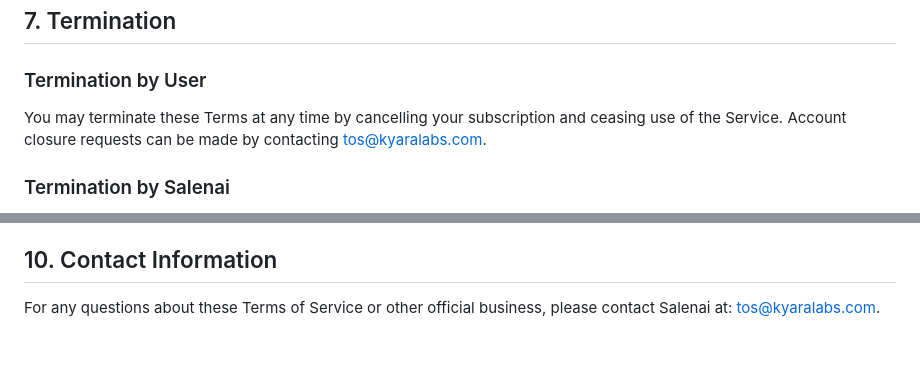
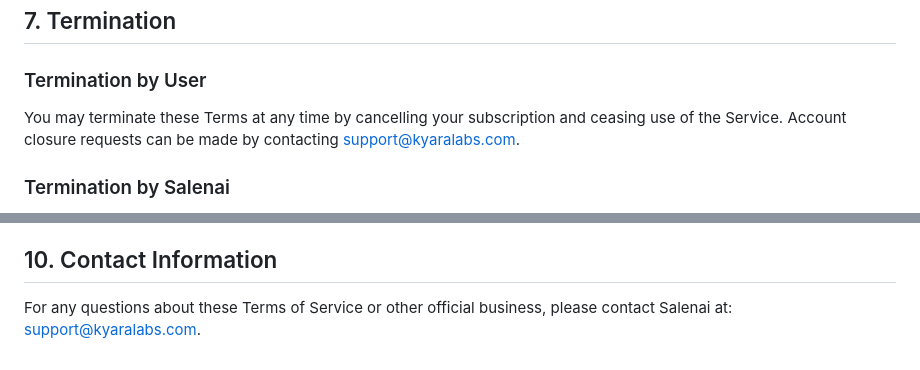
Before and after one commit to sall-projects/salenai-docs, a Markdown page: legal/tos.md, 2 parts joined by grey strips. Rendered like a GitHub page.

```diff
--- a/legal/tos.md
+++ b/legal/tos.md
@@ -110,7 +110,7 @@ In no event shall Salenai's aggregate liability for all claims relating to the S
 ## 7. Termination
 
 ### Termination by User
-You may terminate these Terms at any time by cancelling your subscription and ceasing use of the Service. Account closure requests can be made by contacting [tos@kyaralabs.com](mailto:tos@kyaralabs.com).
+You may terminate these Terms at any time by cancelling your subscription and ceasing use of the Service. Account closure requests can be made by contacting [support@kyaralabs.com](mailto:support@kyaralabs.com).
 
 ### Termination by Salenai
 Salenai may suspend or terminate your access to the Service at any time, with or without cause, with or without notice, effective immediately, including but not limited to, for breach of these Terms (such as non-payment or violation of the Acceptable Use Policy).
@@ -132,4 +132,4 @@ These Terms shall be governed and construed in accordance with the laws of Franc
 In the event of a dispute arising out of or in connection with these Terms, the parties agree to first attempt to resolve the dispute through amicable negotiation. If the dispute cannot be resolved through negotiation within 30 days, the parties agree to submit the dispute to mediation before pursuing any other form of legal action.
 
 ## 10. Contact Information
-For any questions about these Terms of Service or other official business, please contact Salenai at: [tos@kyaralabs.com](mailto:tos@kyaralabs.com).
+For any questions about these Terms of Service or other official business, please contact Salenai at: [support@kyaralabs.com](mailto:support@kyaralabs.com).
```
Also changed, not shown: other parts of legal/tos.md (+4 -4 lines).
